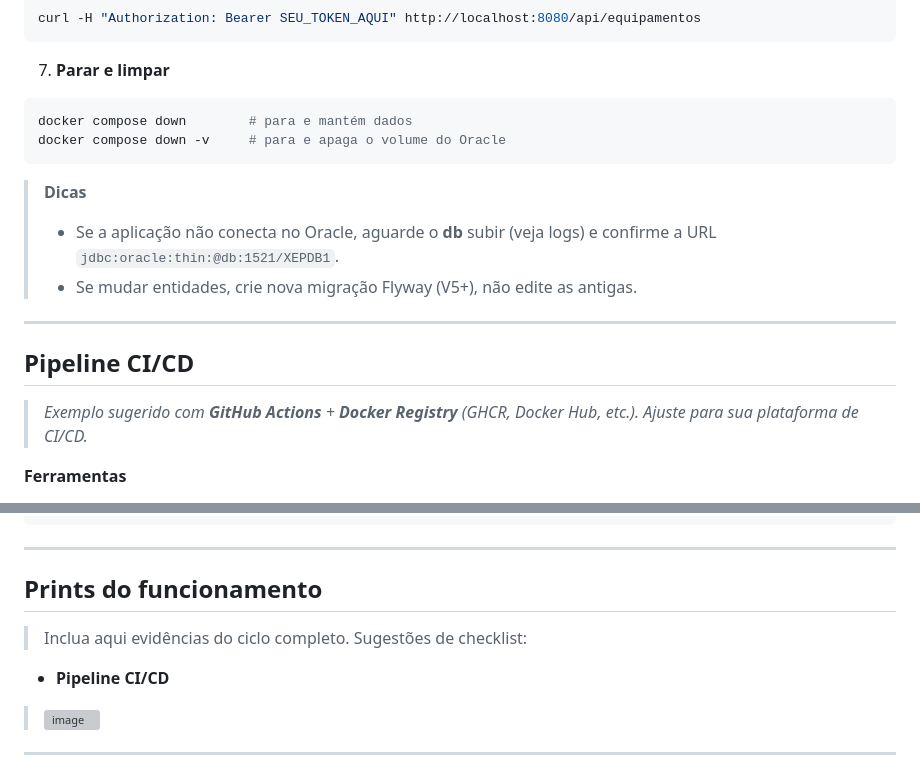
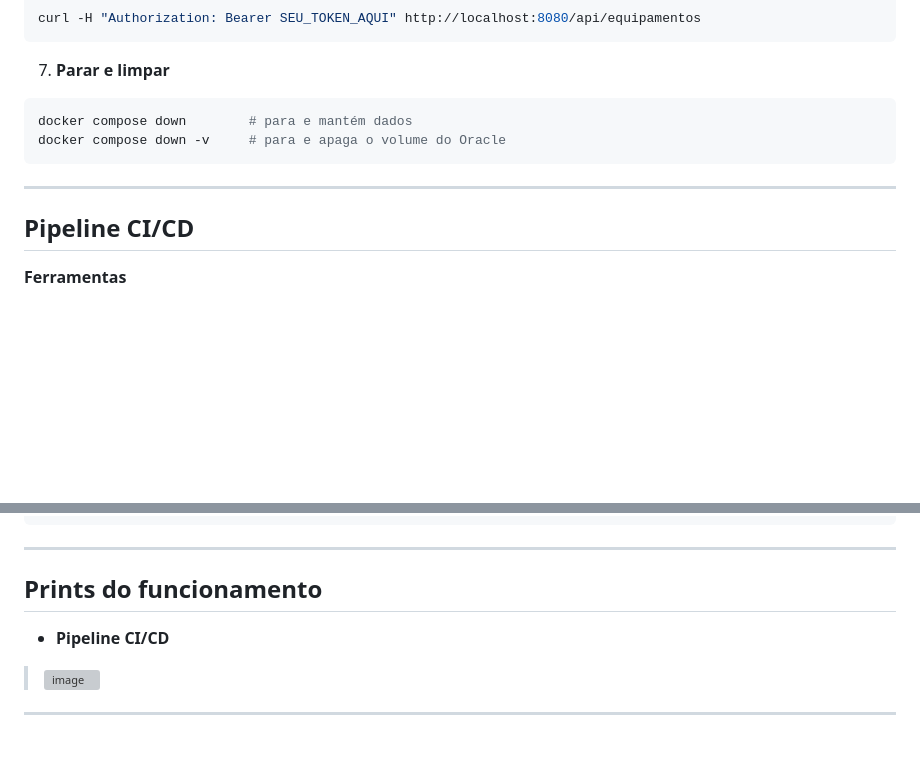
Before and after one commit to guhcz/projeto-energia, a Markdown page: README.md, 2 parts joined by grey strips. GitHub-like rendering; blank space fills up the shorter version; grey boxes are pictures that could not be loaded.

````diff
--- a/README.md
+++ b/README.md
@@ -78,15 +78,9 @@ docker compose down        # para e mantém dados
 docker compose down -v     # para e apaga o volume do Oracle
 ```
 
-> **Dicas**
-> - Se a aplicação não conecta no Oracle, aguarde o **db** subir (veja logs) e confirme a URL `jdbc:oracle:thin:@db:1521/XEPDB1`.
-> - Se mudar entidades, crie nova migração Flyway (V5+), não edite as antigas.
-
 ---
 
 ##  Pipeline CI/CD
-
-> _Exemplo sugerido com **GitHub Actions** + **Docker Registry** (GHCR, Docker Hub, etc.). Ajuste para sua plataforma de CI/CD._
 
 **Ferramentas**
 - **Maven**: build e testes (`mvn -B -DskipTests=false verify`)
@@ -227,8 +221,6 @@ services:
 
 ##  Prints do funcionamento
 
-> Inclua aqui evidências do ciclo completo. Sugestões de checklist:
-
 - **Pipeline CI/CD**
 > <img width="1523" height="235" alt="image" src="https://github.com/user-attachments/assets/9cf8e637-86c4-47df-ba9b-1337317e8a8c" />
 
````
